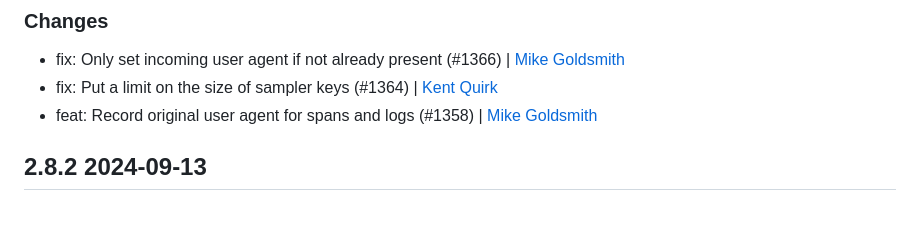
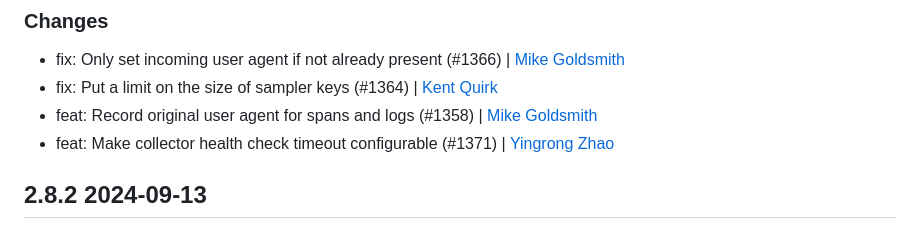
Before and after one commit to honeycombio/refinery, a Markdown page: CHANGELOG.md, the part around the change. GitHub-like rendering.

```diff
--- a/CHANGELOG.md
+++ b/CHANGELOG.md
@@ -7,6 +7,7 @@
 - fix: Only set incoming user agent if not already present (#1366) | [Mike Goldsmith](https://github.com/MikeGoldsmith)
 - fix: Put a limit on the size of sampler keys (#1364) | [Kent Quirk](https://github.com/kentquirk)
 - feat: Record original user agent for spans and logs (#1358) | [Mike Goldsmith](https://github.com/MikeGoldsmith)
+- feat: Make collector health check timeout configurable (#1371) | [Yingrong Zhao](https://github.com/vinozzZ)
 
 ## 2.8.2 2024-09-13
 
```
Also changed, not shown: RELEASE_NOTES.md (+1 -1 lines).
